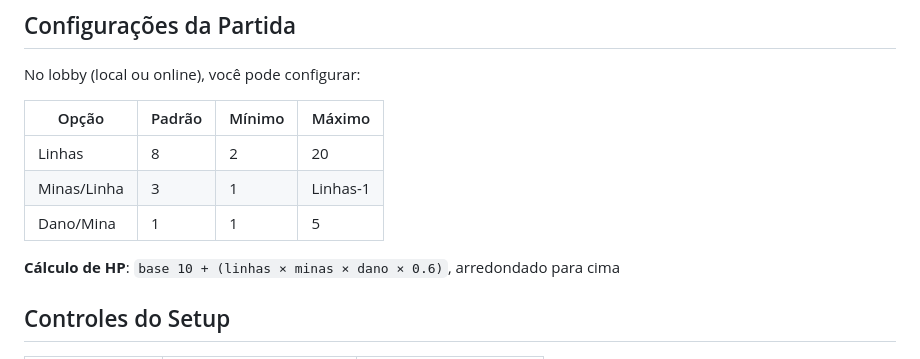
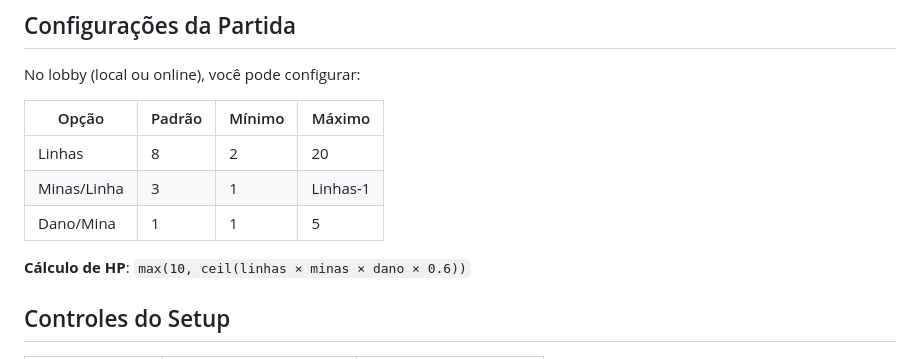
Before and after one commit to francissantiago/app-X-Minas-Jogo-Multiplayer-PWA, a Markdown page: README.md, the part around the change. Drawn GitHub-style.

Commit message:
Update README.md
Co-authored-by: Copilot <175728472+Copilot@users.noreply.github.com>

```diff
--- a/README.md
+++ b/README.md
@@ -113,7 +113,7 @@ No lobby (local ou online), você pode configurar:
 | Minas/Linha | 3      | 1      | Linhas-1 |
 | Dano/Mina   | 1      | 1      | 5        |
 
-**Cálculo de HP**: `base 10 + (linhas × minas × dano × 0.6)`, arredondado para cima
+**Cálculo de HP**: `max(10, ceil(linhas × minas × dano × 0.6))`
 
 ## Controles do Setup
 
```
